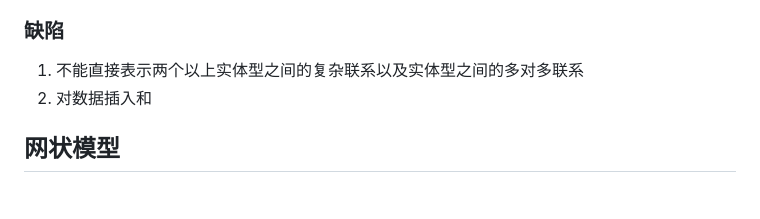
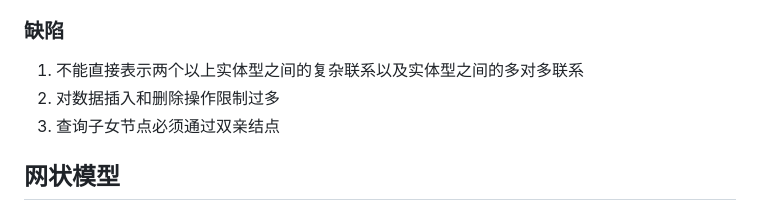
Before and after one commit to binisalegend/Road-To-CSAI, a Markdown page: Database/数据库原理学习.md, the part around the change. Drawn GitHub-style.

Commit message:
vault backup: 2024-02-29 21:49:52

```diff
--- a/Database/数据库原理学习.md
+++ b/Database/数据库原理学习.md
@@ -78,7 +78,8 @@
 
 ### 缺陷
 1. 不能直接表示两个以上实体型之间的复杂联系以及实体型之间的多对多联系
-2. 对数据插入和
+2. 对数据插入和删除操作限制过多
+3. 查询子女节点必须通过双亲结点
 
 ## 网状模型
 
```
